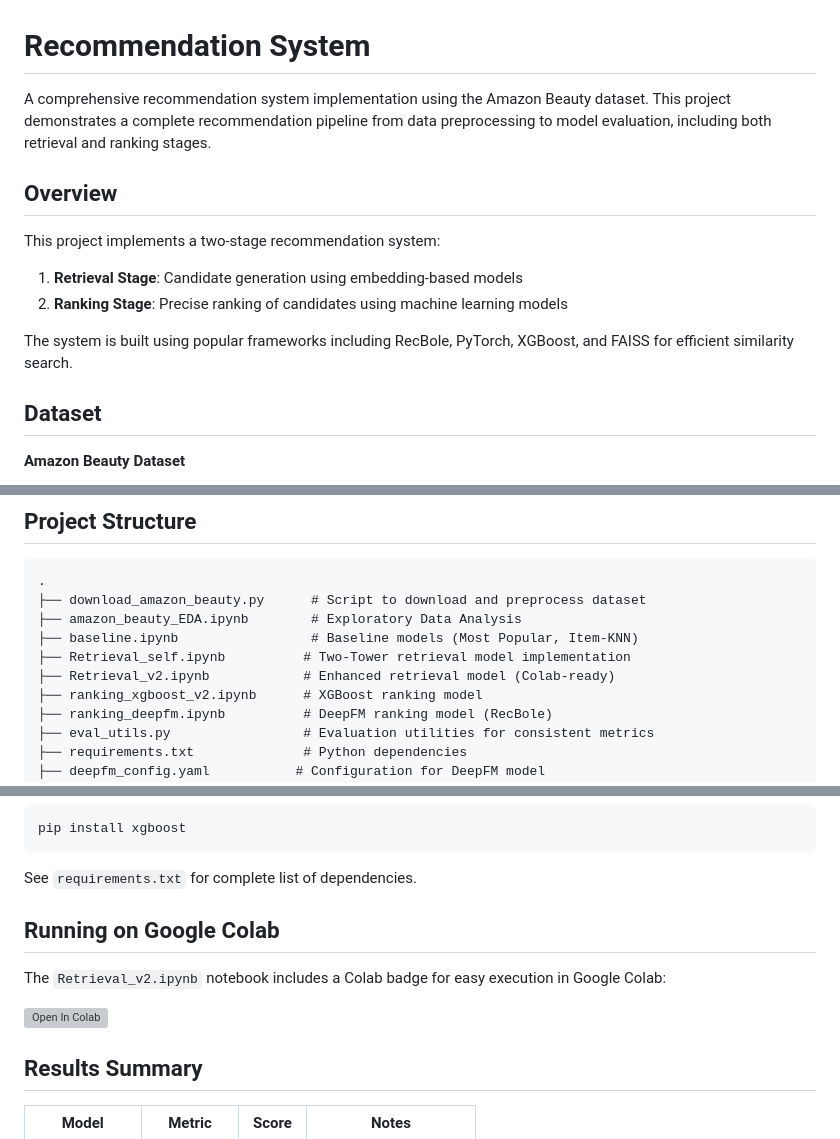
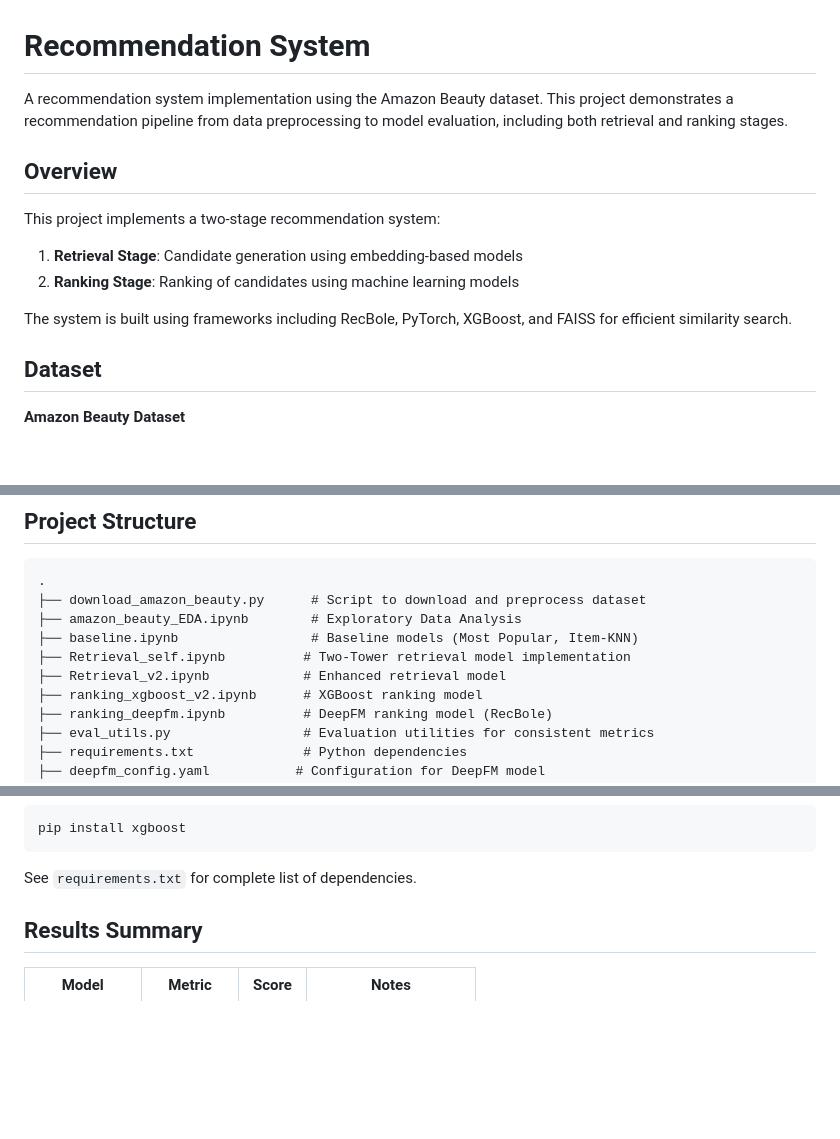
Before and after one commit to yguo005/Recommendation_System, a Markdown page: README.md, 3 parts joined by grey strips. Rendered like a GitHub page; blank space fills up the shorter version; grey boxes are pictures that could not be loaded.

```diff
--- a/README.md
+++ b/README.md
@@ -1,14 +1,14 @@
 # Recommendation System
 
-A comprehensive recommendation system implementation using the Amazon Beauty dataset. This project demonstrates a complete recommendation pipeline from data preprocessing to model evaluation, including both retrieval and ranking stages.
+A recommendation system implementation using the Amazon Beauty dataset. This project demonstrates a recommendation pipeline from data preprocessing to model evaluation, including both retrieval and ranking stages.
 
 ## Overview
 
 This project implements a two-stage recommendation system:
 1. **Retrieval Stage**: Candidate generation using embedding-based models
-2. **Ranking Stage**: Precise ranking of candidates using machine learning models
+2. **Ranking Stage**: Ranking of candidates using machine learning models
 
-The system is built using popular frameworks including RecBole, PyTorch, XGBoost, and FAISS for efficient similarity search.
+The system is built using frameworks including RecBole, PyTorch, XGBoost, and FAISS for efficient similarity search.
 
 ## Dataset
 
@@ -27,7 +27,7 @@ The project uses the Amazon Beauty product review dataset, which includes:
 ├── amazon_beauty_EDA.ipynb        # Exploratory Data Analysis
 ├── baseline.ipynb                 # Baseline models (Most Popular, Item-KNN)
 ├── Retrieval_self.ipynb          # Two-Tower retrieval model implementation
-├── Retrieval_v2.ipynb            # Enhanced retrieval model (Colab-ready)
+├── Retrieval_v2.ipynb            # Enhanced retrieval model
 ├── ranking_xgboost_v2.ipynb      # XGBoost ranking model
 ├── ranking_deepfm.ipynb          # DeepFM ranking model (RecBole)
 ├── eval_utils.py                 # Evaluation utilities for consistent metrics
@@ -196,11 +196,6 @@ pip install xgboost
 
 See `requirements.txt` for complete list of dependencies.
 
-## Running on Google Colab
-
-The `Retrieval_v2.ipynb` notebook includes a Colab badge for easy execution in Google Colab:
-
-[![Open In Colab](https://colab.research.google.com/assets/colab-badge.svg)](https://colab.research.google.com/github/yguo005/Recommendation_System/blob/main/Retrieval_v2.ipynb)
 
 ## Results Summary
 
```
Also changed, not shown: other parts of README.md (+1 -1 lines).
